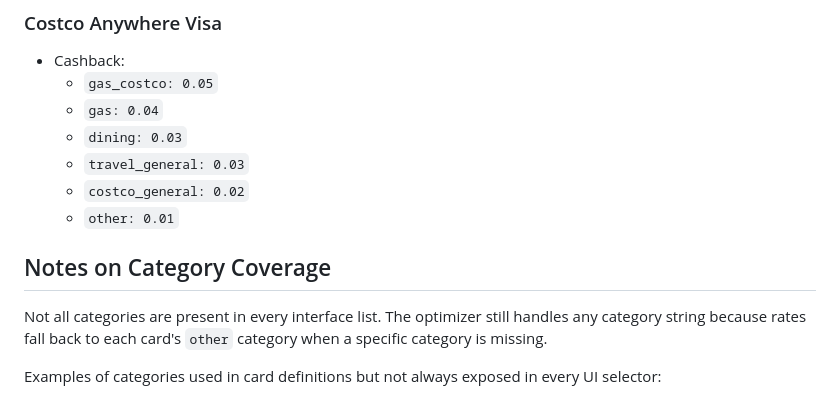
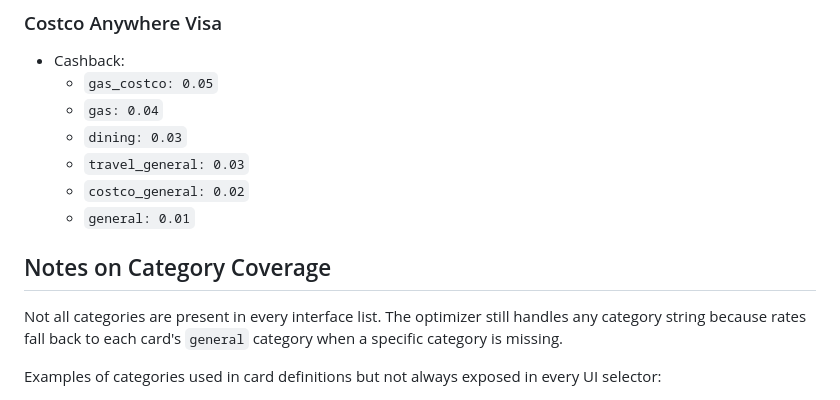
Before and after one commit to SnoElement/credit-card-spend-reward-optimizer, a Markdown page: model.md, the part around one of its changes. Rendered like a GitHub page.

```diff
--- a/model.md
+++ b/model.md
@@ -115,11 +117,11 @@ All rates below are copied from the model in `optimizer.py` and `optimizer.html`
 	- `dining: 0.03`
 	- `travel_general: 0.03`
 	- `costco_general: 0.02`
-	- `other: 0.01`
+	- `general: 0.01`
 
 ## Notes on Category Coverage
 
-Not all categories are present in every interface list. The optimizer still handles any category string because rates fall back to each card's `other` category when a specific category is missing.
+Not all categories are present in every interface list. The optimizer still handles any category string because rates fall back to each card's `general` category when a specific category is missing.
 
 Examples of categories used in card definitions but not always exposed in every UI selector:
 
```
Also changed, not shown: other parts of model.md (+12 -10 lines).
